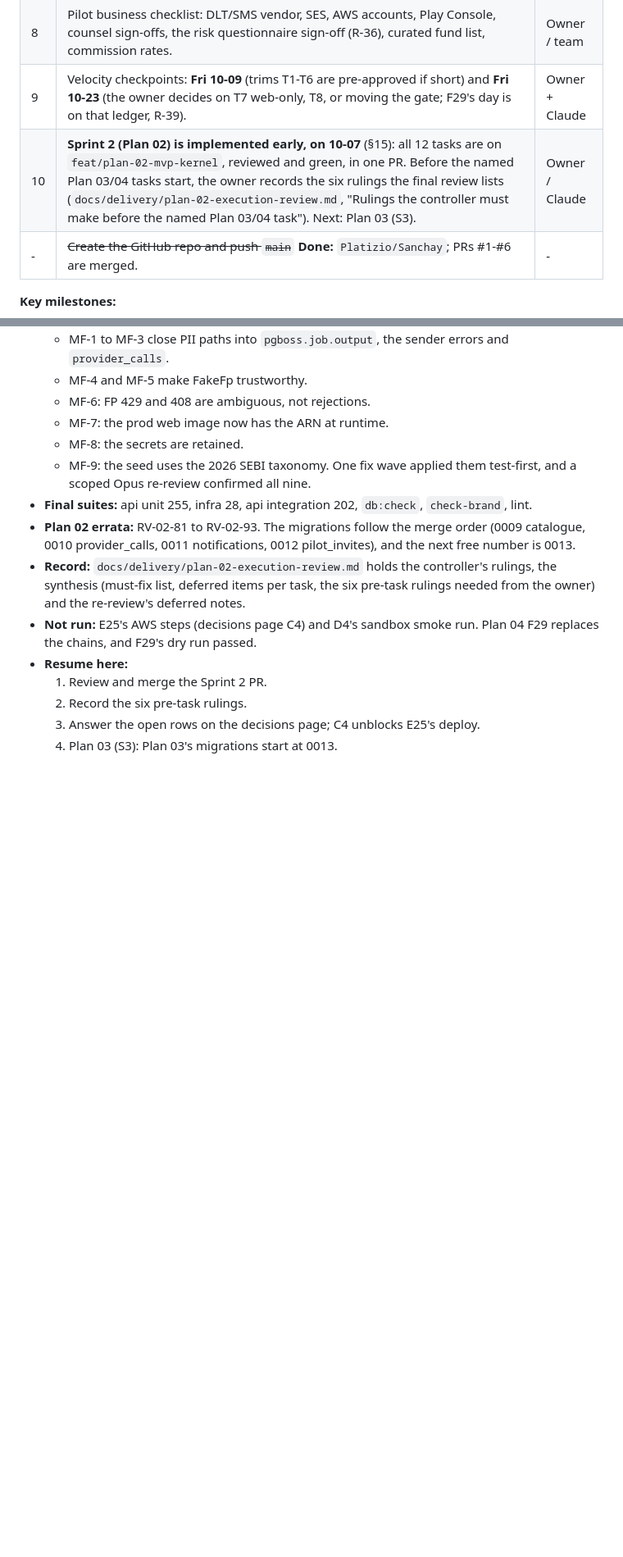
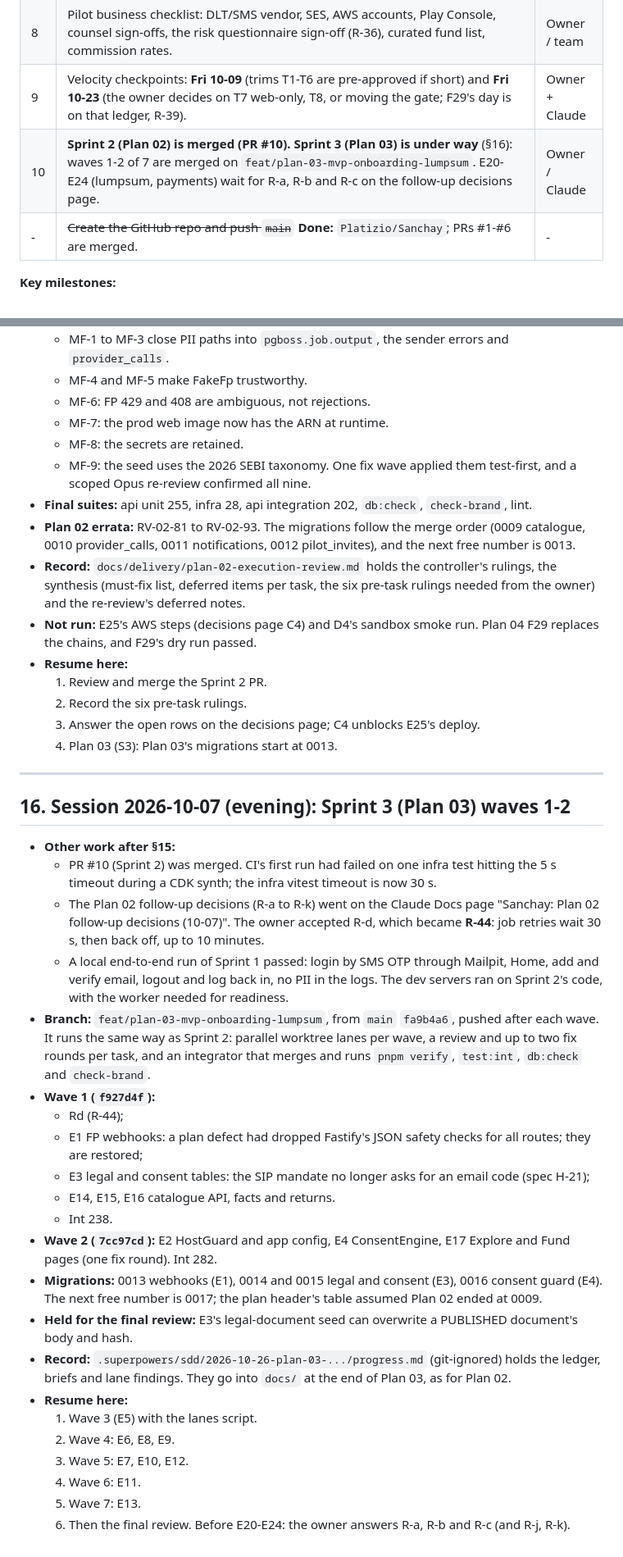
Before and after one commit to Platizio/Sanchay, a Markdown page: docs/till_now.md, 2 parts joined by grey strips. Shown at 82% size. Rendered like a GitHub page; blank space fills up the shorter version.

Commit message:
docs(till-now): section 16, Sprint 3 waves 1-2 and the resume point
Co-Authored-By: Claude Opus 5.5 <noreply@anthropic.com>

```diff
--- a/docs/till_now.md
+++ b/docs/till_now.md
@@ -205,7 +205,7 @@ Their test data also uses string document versions, matching the E10 fix. The Pl
 | 7 | Install **Android Studio + an API 35 emulator** so the Android on-device checks (C15, and Maestro flows such as E24's) can run. | Owner |
 | 8 | Pilot business checklist: DLT/SMS vendor, SES, AWS accounts, Play Console, counsel sign-offs, the risk questionnaire sign-off (R-36), curated fund list, commission rates. | Owner / team |
 | 9 | Velocity checkpoints: **Fri 10-09** (trims T1-T6 are pre-approved if short) and **Fri 10-23** (the owner decides on T7 web-only, T8, or moving the gate; F29's day is on that ledger, R-39). | Owner + Claude |
-| 10 | **Sprint 2 (Plan 02) is implemented early, on 10-07** (§15): all 12 tasks are on `feat/plan-02-mvp-kernel`, reviewed and green, in one PR. Before the named Plan 03/04 tasks start, the owner records the six rulings the final review lists (`docs/delivery/plan-02-execution-review.md`, "Rulings the controller must make before the named Plan 03/04 task"). Next: Plan 03 (S3). | Owner / Claude |
+| 10 | **Sprint 2 (Plan 02) is merged (PR #10). Sprint 3 (Plan 03) is under way** (§16): waves 1-2 of 7 are merged on `feat/plan-03-mvp-onboarding-lumpsum`. E20-E24 (lumpsum, payments) wait for R-a, R-b and R-c on the follow-up decisions page. | Owner / Claude |
 | - | ~~Create the GitHub repo and push `main`~~ **Done:** `Platizio/Sanchay`; PRs #1-#6 are merged. | - |
 
 **Key milestones:**
@@ -637,3 +637,31 @@ Observed only, not changed:
   2. Record the six pre-task rulings.
   3. Answer the open rows on the decisions page; C4 unblocks E25's deploy.
   4. Plan 03 (S3): Plan 03's migrations start at 0013.
+
+---
+
+## 16. Session 2026-10-07 (evening): Sprint 3 (Plan 03) waves 1-2
+
+- **Other work after §15:**
+  - PR #10 (Sprint 2) was merged. CI's first run had failed on one infra test hitting the 5 s timeout during a CDK synth; the infra vitest timeout is now 30 s.
+  - The Plan 02 follow-up decisions (R-a to R-k) went on the Claude Docs page "Sanchay: Plan 02 follow-up decisions (10-07)". The owner accepted R-d, which became **R-44**: job retries wait 30 s, then back off, up to 10 minutes.
+  - A local end-to-end run of Sprint 1 passed: login by SMS OTP through Mailpit, Home, add and verify email, logout and log back in, no PII in the logs. The dev servers ran on Sprint 2's code, with the worker needed for readiness.
+- **Branch:** `feat/plan-03-mvp-onboarding-lumpsum`, from `main` `fa9b4a6`, pushed after each wave. It runs the same way as Sprint 2: parallel worktree lanes per wave, a review and up to two fix rounds per task, and an integrator that merges and runs `pnpm verify`, `test:int`, `db:check` and `check-brand`.
+- **Wave 1 (`f927d4f`):**
+  - Rd (R-44);
+  - E1 FP webhooks: a plan defect had dropped Fastify's JSON safety checks for all routes; they are restored;
+  - E3 legal and consent tables: the SIP mandate no longer asks for an email code (spec H-21);
+  - E14, E15, E16 catalogue API, facts and returns.
+  - Int 238.
+- **Wave 2 (`7cc97cd`):** E2 HostGuard and app config, E4 ConsentEngine, E17 Explore and Fund pages (one fix round). Int 282.
+- **Migrations:** 0013 webhooks (E1), 0014 and 0015 legal and consent (E3), 0016 consent guard (E4). The next free number is 0017; the plan header's table assumed Plan 02 ended at 0009.
+- **Held for the final review:** E3's legal-document seed can overwrite a PUBLISHED document's body and hash.
+- **Record:** `.superpowers/sdd/2026-10-26-plan-03-.../progress.md` (git-ignored) holds the ledger, briefs and lane findings. They go into `docs/` at the end of Plan 03, as for Plan 02.
+- **Resume here:**
+  1. Wave 3 (E5) with the lanes script.
+  2. Wave 4: E6, E8, E9.
+  3. Wave 5: E7, E10, E12.
+  4. Wave 6: E11.
+  5. Wave 7: E13.
+  6. Then the final review.
+  Before E20-E24: the owner answers R-a, R-b and R-c (and R-j, R-k).
```
